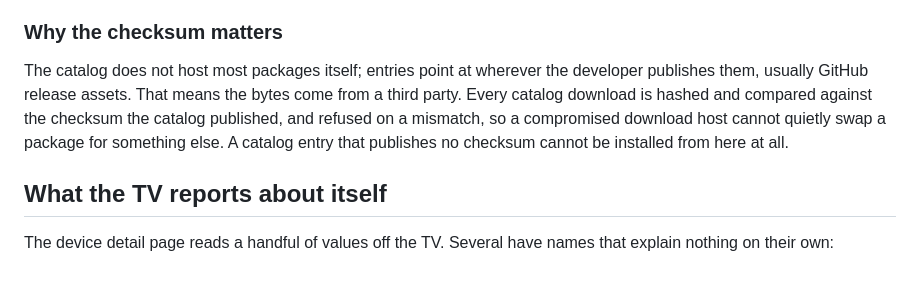
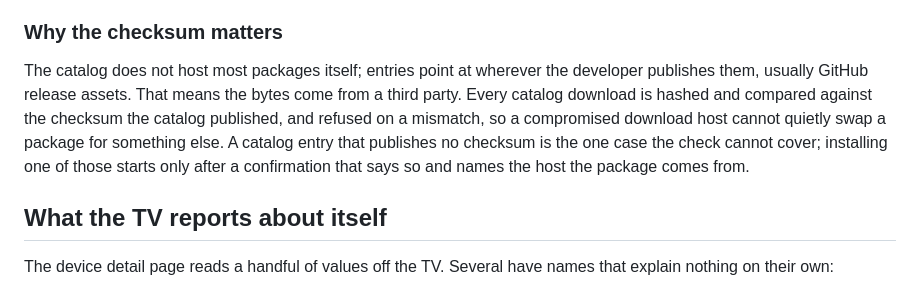
Before and after one commit to symonxdd/aphanes, a Markdown page: docs/concepts.md, the part around the change. Rendered like a GitHub page.

Commit message:
docs: say unchecked packages install after asking
- concepts.md still said an entry with no checksum cannot be
  installed at all; both apps now ask once and install

```diff
--- a/docs/concepts.md
+++ b/docs/concepts.md
@@ -80,7 +80,7 @@ Two sources are supported:
 
 ### Why the checksum matters
 
-The catalog does not host most packages itself; entries point at wherever the developer publishes them, usually GitHub release assets. That means the bytes come from a third party. Every catalog download is hashed and compared against the checksum the catalog published, and refused on a mismatch, so a compromised download host cannot quietly swap a package for something else. A catalog entry that publishes no checksum cannot be installed from here at all.
+The catalog does not host most packages itself; entries point at wherever the developer publishes them, usually GitHub release assets. That means the bytes come from a third party. Every catalog download is hashed and compared against the checksum the catalog published, and refused on a mismatch, so a compromised download host cannot quietly swap a package for something else. A catalog entry that publishes no checksum is the one case the check cannot cover; installing one of those starts only after a confirmation that says so and names the host the package comes from.
 
 ## What the TV reports about itself
 
```
